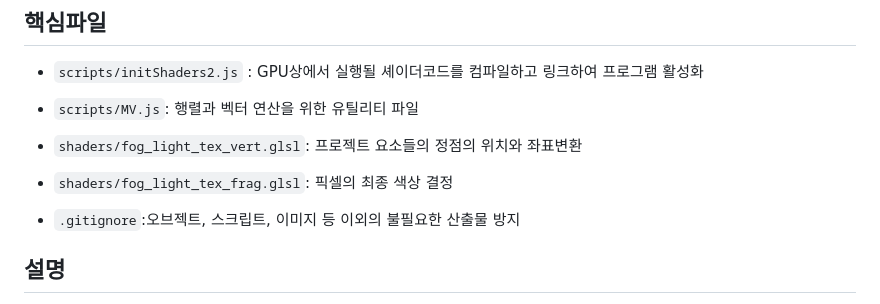
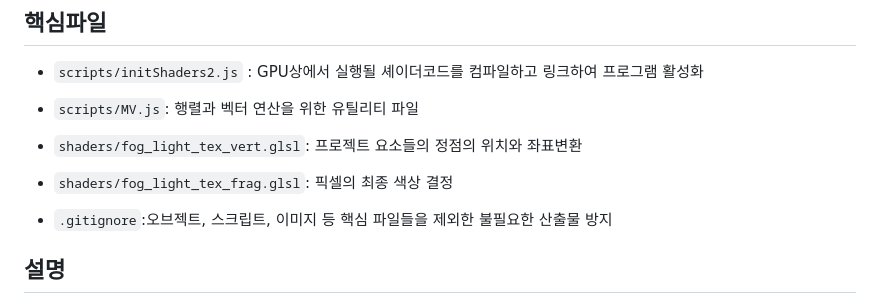
Before and after one commit to dbsckd4359/2026_Computer-Graphics, a Markdown page: README.md, the part around one of its changes. Drawn GitHub-style.

```diff
--- a/README.md
+++ b/README.md
@@ -27,7 +27,7 @@ WebGL그래픽스 놀이터 시뮬레이터
 
   - `shaders/fog_light_tex_frag.glsl`: 픽셀의 최종 색상 결정
 
-  - `.gitignore`:오브젝트, 스크립트, 이미지 등 이외의 불필요한 산출물 방지
+  - `.gitignore`:오브젝트, 스크립트, 이미지 등 핵심 파일들을 제외한 불필요한 산출물 방지
 
 ## 설명
  배경은 놀이터이며, 각 기구 오브젝트를 클릭 시 기구 탑승이 가능하며 좌측 사이드바를 이용하여 테마에 대한 환경제어를 통해 커스텀 테마를 생성할 수 있습니다
```
Also changed, not shown: other parts of README.md (+1 -4 lines).
